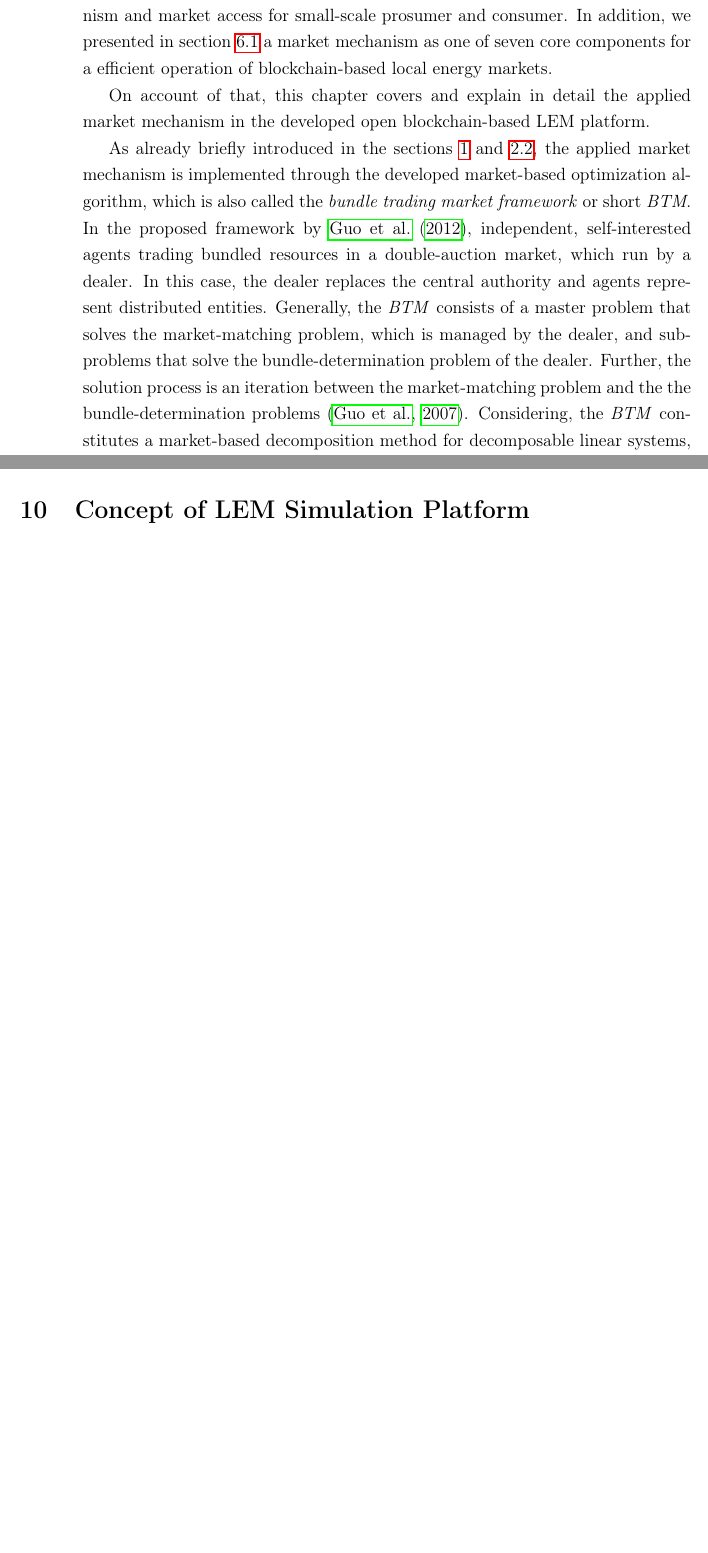
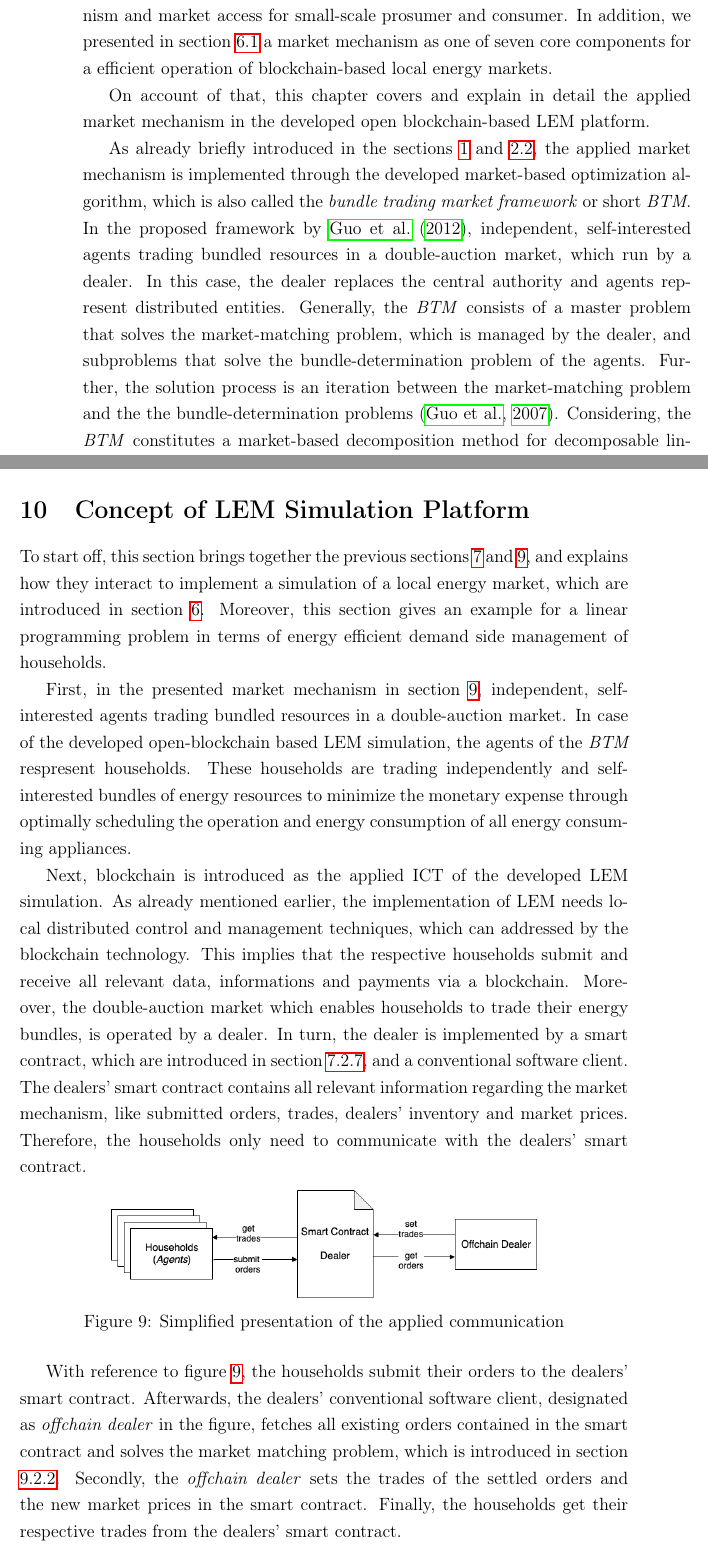
Before and after one commit to nreinhol/master_thesis, a LaTeX document (main.tex, which reads chapter/btm_framework.tex, chapter/concept_platform.tex): two parts of pages 37 and 44 of 48, joined at a grey line, cut so that both start at the same text, the shorter picture padded with empty space. Compiled offline with pdfLaTeX.

Commit message:
start writing on lem concept section

```diff
--- a/chapter/btm_framework.tex
+++ b/chapter/btm_framework.tex
@@ -18,7 +19,7 @@ agents trading bundled resources in a double-auction market, which run by a deal
 In this case, the dealer replaces the central authority and agents represent distributed
 entities. Generally, the \textit{BTM} consists of a master problem that solves
 the market-matching problem, which is managed by the dealer,
-and  subproblems that solve the bundle-determination problem of the dealer.
+and  subproblems that solve the bundle-determination problem of the agents.
 Further, the solution process is an iteration between the market-matching problem and the
 the bundle-determination problems \shortcite{guo2007market}.
 Considering, the \textit{BTM} constitutes a market-based decomposition method
--- a/chapter/concept_platform.tex
+++ b/chapter/concept_platform.tex
@@ -1 +1,40 @@
 \section{Concept of LEM Simulation Platform}
+To start off, this section brings together the previous sections \ref{sec:about_blockchain} and \ref{sec:btm},
+and explains how they interact to implement a simulation of a local energy market, which are introduced in section \ref{sec:lem}.
+Moreover, this section gives an example for a linear programming problem in terms of energy efficient demand side management of households.
+
+First, in the presented market mechanism in section \ref{sec:btm}, independent, self-interested agents trading bundled resources
+in a double-auction market.
+In case of the developed open-blockchain based LEM simulation, the agents of the \textit{BTM} respresent households.
+These households are trading independently and self-interested bundles of energy resources
+to minimize the monetary expense through optimally scheduling the operation and energy consumption
+of all energy consuming appliances.
+
+Next, blockchain is introduced as the applied ICT of the developed LEM simulation.
+As already mentioned earlier, the implementation of LEM needs
+local distributed control and management techniques, which can addressed by the blockchain technology.
+This implies that the respective households submit and receive all relevant data, informations and payments via a blockchain.
+Moreover, the double-auction market which enables households to trade their energy bundles, is operated by a dealer.
+In turn, the dealer is implemented by a smart contract, which are introduced in section \ref{sec:smart_contract}, and a conventional software client.
+The dealers' smart contract contains all relevant information regarding the market mechanism, like submitted orders, trades,
+dealers' inventory and market prices.
+Therefore, the households only need to communicate with the dealers' smart contract.
+
+\begin{figure}[htbp]
+	\centering
+	\includegraphics[width=.7\linewidth]{./figures/concept_lem.png}
+	\caption{Simplified presentation of the applied communication}
+	\label{figure:concept_lem}
+\end{figure}
+
+With reference to figure \ref{figure:concept_lem}, the households submit their orders to the dealers' smart contract.
+Afterwards, the dealers' conventional software client, designated as \textit{offchain dealer} in the figure, fetches all existing orders contained in the smart contract
+and solves the \text{market matching problem}, which is introduced in section \ref{sec:market_clearing_mechanism}.
+Secondly, the \textit{offchain dealer} sets the trades of the settled orders and the new market prices in the smart contract.
+Finally, the households get their respective trades from the dealers' smart contract.
+
+\begin{comment}
+
+# CONTENT
+
+- Einführung, dass alle bisher vorgestellten Konzepte nun zusammenkommen
@@ -1,0 +57,2 @@
+operation more and more challenging. The implementation of LEM needs
+local distributed control and management techniques. \shortcite{andoni2019blockchain}.
@@ -1,0 +73 @@
+\end{comment}
```
Also changed, not shown: chapter/about_blockchain.tex (+1 -1 lines), main.pdf, chapter/btm_framework.tex (2 more changed lines), chapter/concept_platform.tex (30 more changed lines).
